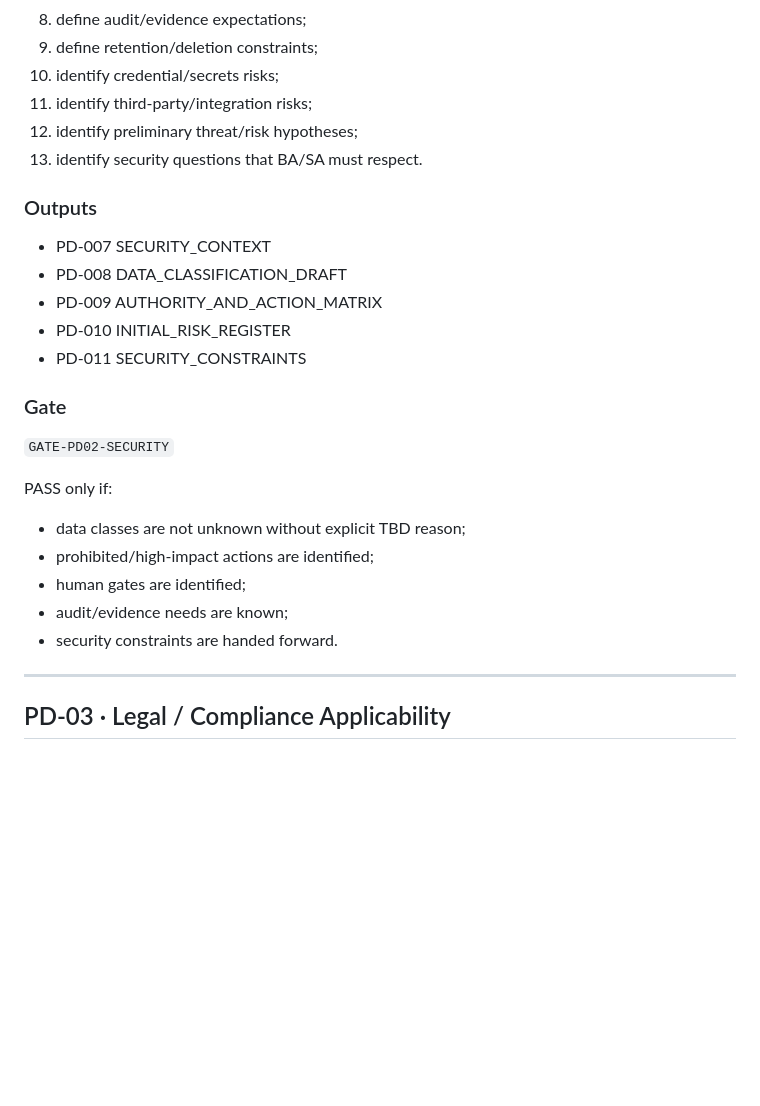
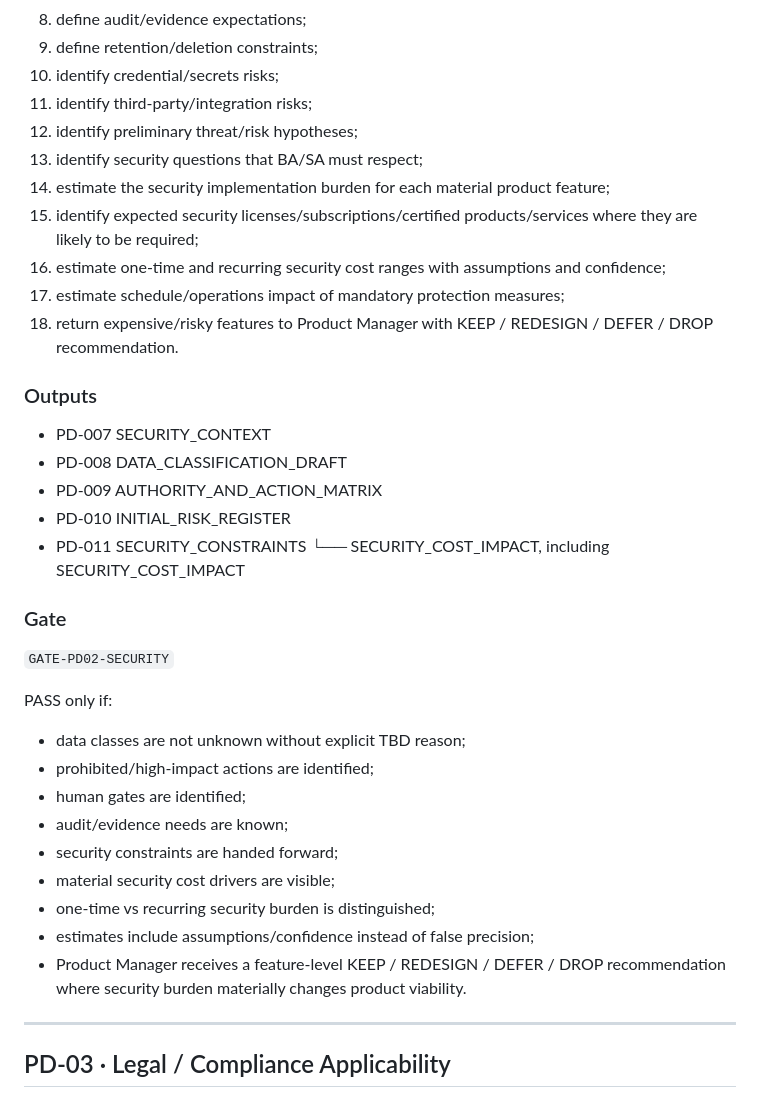
Before and after one commit to VictorKVS/FATHER-Universal-AI-Engine, a Markdown page: docs/12_PRE_DESIGN_PROCESS.md, the part around one of its changes. Rendered like a GitHub page; blank space fills up the shorter version.

```diff
--- a/docs/12_PRE_DESIGN_PROCESS.md
+++ b/docs/12_PRE_DESIGN_PROCESS.md
@@ -118,7 +118,12 @@ PASS only if:
 10. identify credential/secrets risks;
 11. identify third-party/integration risks;
 12. identify preliminary threat/risk hypotheses;
-13. identify security questions that BA/SA must respect.
+13. identify security questions that BA/SA must respect;
+14. estimate the security implementation burden for each material product feature;
+15. identify expected security licenses/subscriptions/certified products/services where they are likely to be required;
+16. estimate one-time and recurring security cost ranges with assumptions and confidence;
+17. estimate schedule/operations impact of mandatory protection measures;
+18. return expensive/risky features to Product Manager with KEEP / REDESIGN / DEFER / DROP recommendation.
 
 ### Outputs
 - PD-007 SECURITY_CONTEXT
@@ -126,6 +131,7 @@ PASS only if:
 - PD-009 AUTHORITY_AND_ACTION_MATRIX
 - PD-010 INITIAL_RISK_REGISTER
 - PD-011 SECURITY_CONSTRAINTS
+       └── SECURITY_COST_IMPACT, including SECURITY_COST_IMPACT
 
 ### Gate
 `GATE-PD02-SECURITY`
@@ -135,7 +141,11 @@ PASS only if:
 - prohibited/high-impact actions are identified;
 - human gates are identified;
 - audit/evidence needs are known;
-- security constraints are handed forward.
+- security constraints are handed forward;
+- material security cost drivers are visible;
+- one-time vs recurring security burden is distinguished;
+- estimates include assumptions/confidence instead of false precision;
+- Product Manager receives a feature-level KEEP / REDESIGN / DEFER / DROP recommendation where security burden materially changes product viability.
 
 ---
 
```
Also changed, not shown: other parts of docs/12_PRE_DESIGN_PROCESS.md (+62 -2 lines).
